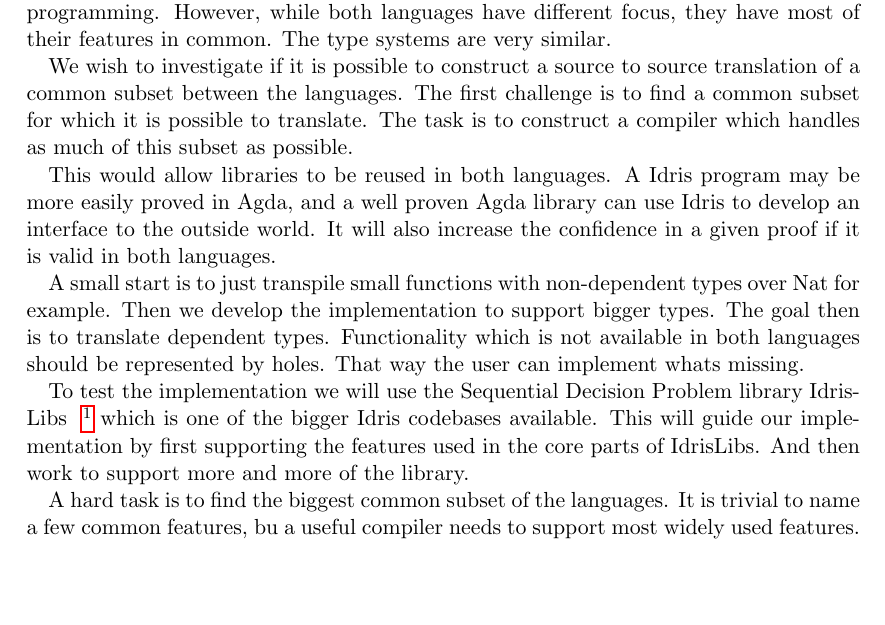
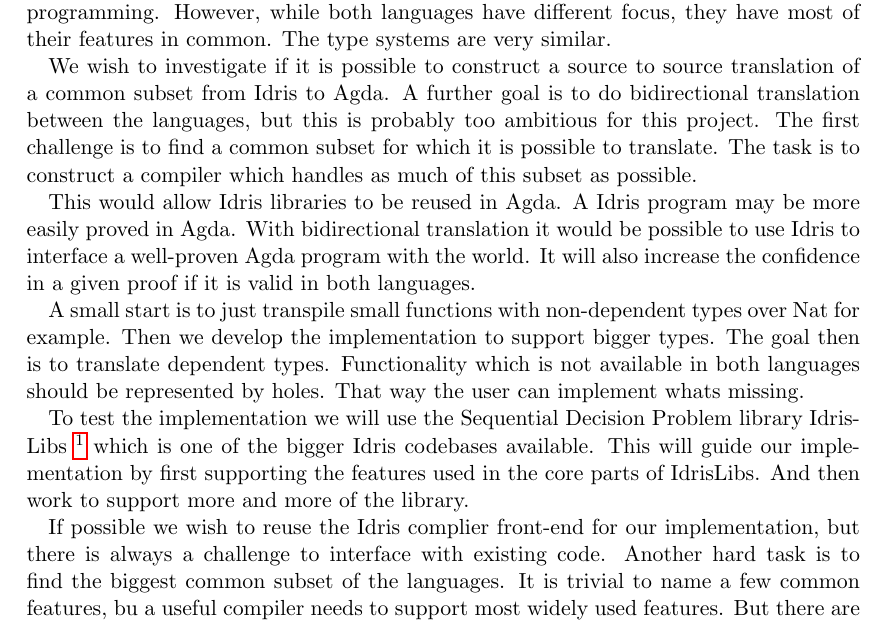
Before and after one commit to karljakoblarsson/sfeeca, a LaTeX document (idris-agda-proposal.tex): part of page 2 of 2, cut so that both start at the same text, the shorter picture padded with empty space. Compiled offline with pdfLaTeX.

Commit message:
The final accepted proposal version.

```diff
--- a/idris-agda-proposal.tex
+++ b/idris-agda-proposal.tex
@@ -56,34 +56,42 @@ different focus, they have most of their features in common. The type systems
 are very similar.
 
 We wish to investigate if it is possible to construct a source to source
-translation of a common subset between the languages. The first challenge is to
-find a common subset for which it is possible to translate. The task is to
-construct a compiler which handles as much of this subset as possible.
+translation of a common subset from Idris to Agda.  A further goal is to do
+bidirectional translation between the languages, but this is probably too
+ambitious for this project.  The first challenge is to find a common subset for
+which it is possible to translate. The task is to construct a compiler which
+handles as much of this subset as possible.
 
 % Idris to Agda as the main step. Bidirectional is probably hard.
 
+% Målet är att göra översättningen åt båda hållen, fast det kanske är
+% rimligt att fokusera åt ett håll från början. Det är såklart väldigt
+% svårt, kanske omöjligt. Men det är svårt att svara på idag hur svårt
+% det är.
 
-This would allow libraries to be reused in both languages. A Idris program may
-be more easily proved in Agda, and a well proven Agda library can use Idris to
-develop an interface to the outside world.  It will also increase the confidence
-in a given proof if it is valid in both languages.
+This would allow Idris libraries to be reused in Agda. A Idris program may be
+more easily proved in Agda. With bidirectional translation it would be possible
+to use Idris to interface a well-proven Agda program with the world.  It will
+also increase the confidence in a given proof if it is valid in both languages.
 
 A small start is to just transpile small functions with non-dependent types
 over Nat for example. Then we develop the implementation to support bigger
-types. The goal then is to translate dependent types.
-Functionality which is not available in both languages should be represented by
-holes. That way the user can implement whats missing.
+types. The goal then is to translate dependent types.  Functionality which is
+not available in both languages should be represented by holes. That way the
+user can implement whats missing.
 
-To test the implementation we will use the Sequential Decision Problem library IdrisLibs
-~\footnote{https://gitlab.pik-potsdam.de/botta/IdrisLibs} which is one of the
-bigger Idris codebases available. This will guide our implementation by first
-supporting the features used in the core parts of IdrisLibs. And then work to
-support more and more of the library.
+To test the implementation we will use the Sequential Decision Problem library
+IdrisLibs~\footnote{https://gitlab.pik-potsdam.de/botta/IdrisLibs} which is one
+of the bigger Idris codebases available. This will guide our implementation by
+first supporting the features used in the core parts of IdrisLibs. And then
+work to support more and more of the library.
 
-A hard task is to find the biggest common subset of the languages. It is trivial
-to name a few common features, bu a useful compiler needs to support most
-widely used features. But there are incompatible differences between Agda and
-Idris which complicates things.
+If possible we wish to reuse the Idris complier front-end for our
+implementation, but there is always a challenge to interface with existing
+code.  Another hard task is to find the biggest common subset of the languages.
+It is trivial to name a few common features, bu a useful compiler needs to
+support most widely used features. But there are incompatible differences
+between Agda and Idris which complicates things.
 
 % ~\cite{sdpcontrib}
 
```
